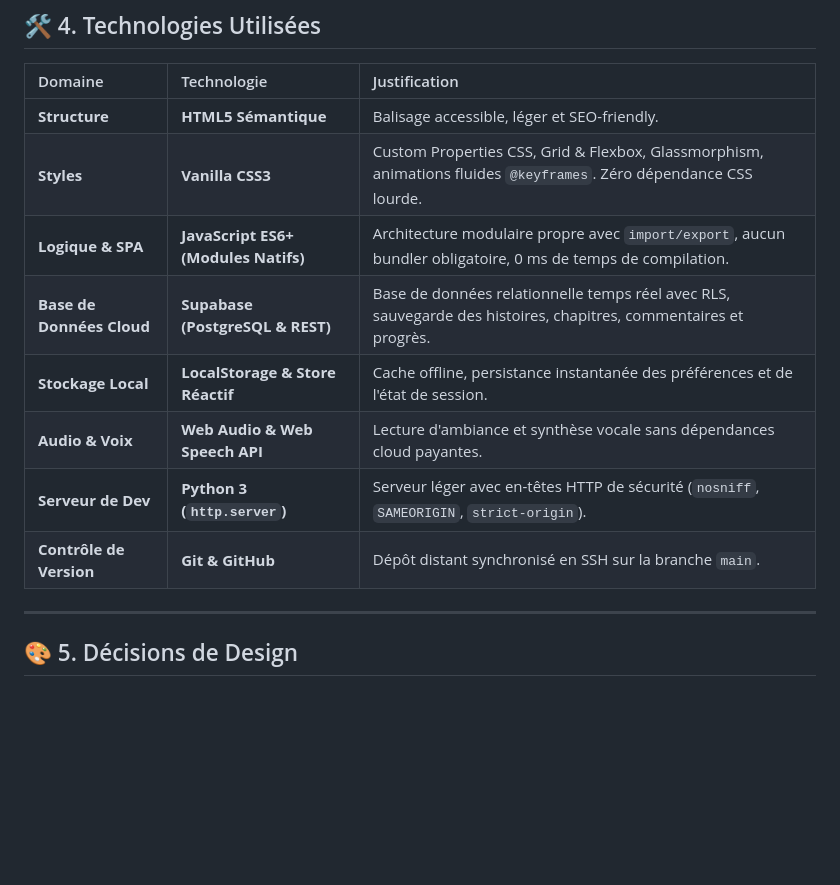
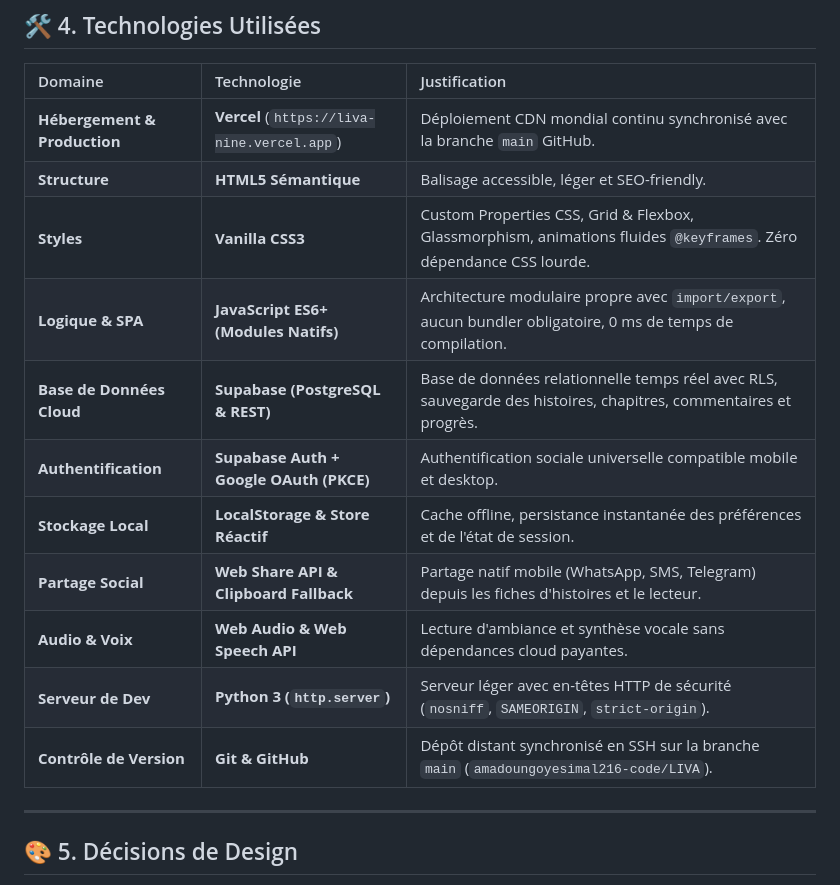
Before and after one commit to amadoungoyesimal216-code/LIVA, a Markdown page: GEMINI.md, the part around the change. Drawn GitHub-style; blank space fills up the shorter version.

Commit message:
docs: update GEMINI.md with Vercel deployment, Web Share API and Google OAuth configuration

```diff
--- a/GEMINI.md
+++ b/GEMINI.md
@@ -182,14 +182,17 @@ LIVA/
 
 | Domaine | Technologie | Justification |
 | :--- | :--- | :--- |
+| **Hébergement & Production** | **Vercel** (`https://liva-nine.vercel.app`) | Déploiement CDN mondial continu synchronisé avec la branche `main` GitHub. |
 | **Structure** | **HTML5 Sémantique** | Balisage accessible, léger et SEO-friendly. |
 | **Styles** | **Vanilla CSS3** | Custom Properties CSS, Grid & Flexbox, Glassmorphism, animations fluides `@keyframes`. Zéro dépendance CSS lourde. |
 | **Logique & SPA** | **JavaScript ES6+ (Modules Natifs)** | Architecture modulaire propre avec `import/export`, aucun bundler obligatoire, 0 ms de temps de compilation. |
 | **Base de Données Cloud** | **Supabase (PostgreSQL & REST)** | Base de données relationnelle temps réel avec RLS, sauvegarde des histoires, chapitres, commentaires et progrès. |
+| **Authentification** | **Supabase Auth + Google OAuth (PKCE)** | Authentification sociale universelle compatible mobile et desktop. |
 | **Stockage Local** | **LocalStorage & Store Réactif** | Cache offline, persistance instantanée des préférences et de l'état de session. |
+| **Partage Social** | **Web Share API & Clipboard Fallback** | Partage natif mobile (WhatsApp, SMS, Telegram) depuis les fiches d'histoires et le lecteur. |
 | **Audio & Voix** | **Web Audio & Web Speech API** | Lecture d'ambiance et synthèse vocale sans dépendances cloud payantes. |
 | **Serveur de Dev** | **Python 3 (`http.server`)** | Serveur léger avec en-têtes HTTP de sécurité (`nosniff`, `SAMEORIGIN`, `strict-origin`). |
-| **Contrôle de Version** | **Git & GitHub** | Dépôt distant synchronisé en SSH sur la branche `main`. |
+| **Contrôle de Version** | **Git & GitHub** | Dépôt distant synchronisé en SSH sur la branche `main` (`amadoungoyesimal216-code/LIVA`). |
 
 ---
 
```
